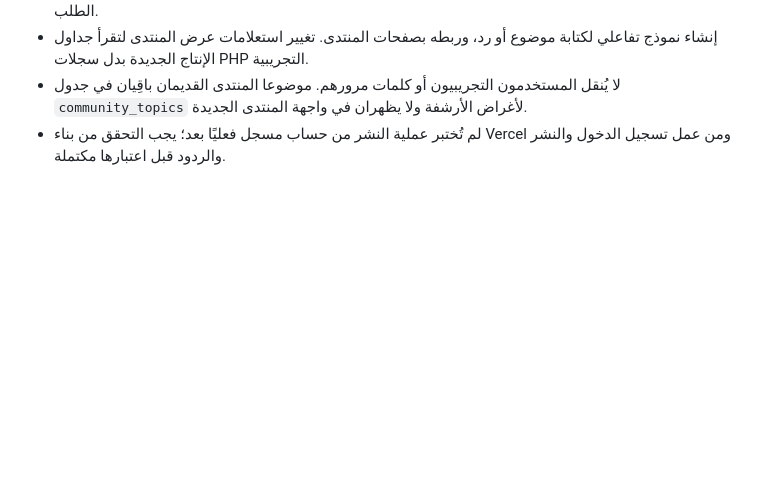
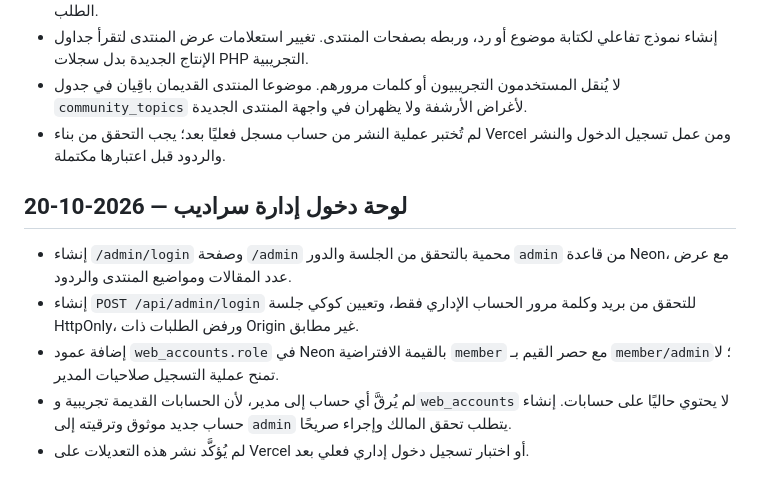
Before and after one commit to abdulazizalsari/Saradeeeb, a Markdown page: RESTORE_LOG.md, the part around the change. GitHub-like rendering; blank space fills up the shorter version.

Commit message:
Document secured admin login and activation requirements

```diff
--- a/RESTORE_LOG.md
+++ b/RESTORE_LOG.md
@@ -246,3 +246,10 @@
 - إنشاء نموذج تفاعلي لكتابة موضوع أو رد، وربطه بصفحات المنتدى. تغيير استعلامات عرض المنتدى لتقرأ جداول الإنتاج الجديدة بدل سجلات PHP التجريبية.
 - لا يُنقل المستخدمون التجريبيون أو كلمات مرورهم. موضوعا المنتدى القديمان باقِيان في جدول `community_topics` لأغراض الأرشفة ولا يظهران في واجهة المنتدى الجديدة.
 - لم تُختبر عملية النشر من حساب مسجل فعليًا بعد؛ يجب التحقق من بناء Vercel ومن عمل تسجيل الدخول والنشر والردود قبل اعتبارها مكتملة.
+
+## لوحة دخول إدارة سراديب — 2026-10-20
+- إنشاء `/admin/login` وصفحة `/admin` محمية بالتحقق من الجلسة والدور `admin` من قاعدة Neon، مع عرض عدد المقالات ومواضيع المنتدى والردود.
+- إنشاء `POST /api/admin/login` للتحقق من بريد وكلمة مرور الحساب الإداري فقط، وتعيين كوكي جلسة HttpOnly، ورفض الطلبات ذات Origin غير مطابق.
+- إضافة عمود `web_accounts.role` في Neon بالقيمة الافتراضية `member` مع حصر القيم بـ `member/admin`؛ لا تمنح عملية التسجيل صلاحيات المدير.
+- لم يُرقَّ أي حساب إلى مدير، لأن الحسابات القديمة تجريبية و`web_accounts` لا يحتوي حاليًا على حسابات. إنشاء حساب جديد موثوق وترقيته إلى `admin` يتطلب تحقق المالك وإجراء صريحًا.
+- لم يُؤكَّد نشر هذه التعديلات على Vercel أو اختبار تسجيل دخول إداري فعلي بعد.
```
